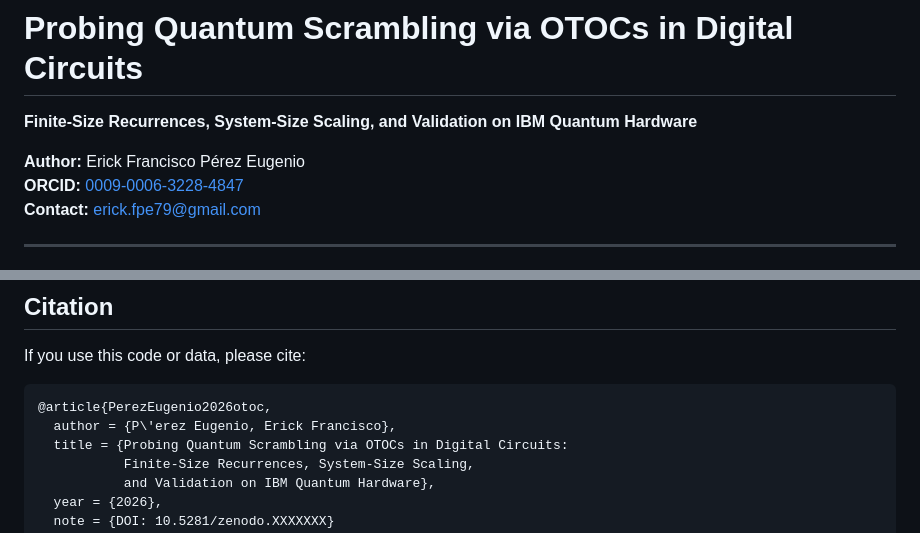
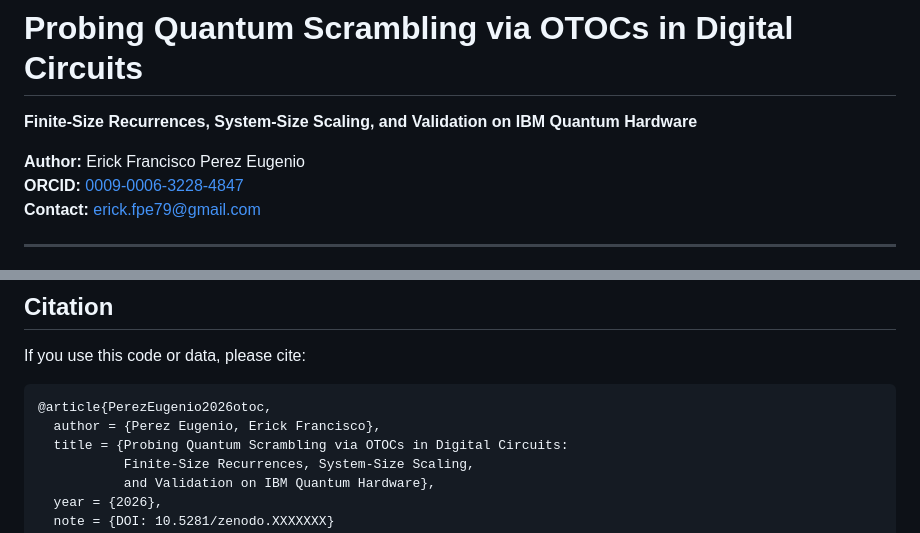
Before and after one commit to erickperez79/otoc-finite-size-scaling, a Markdown page: README.md, 2 parts joined by grey strips. GitHub-like rendering.

````diff
--- a/README.md
+++ b/README.md
@@ -2,7 +2,7 @@
 
 **Finite-Size Recurrences, System-Size Scaling, and Validation on IBM Quantum Hardware**
 
-**Author:** Erick Francisco Pérez Eugenio
+**Author:** Erick Francisco Perez Eugenio
 **ORCID:** [0009-0006-3228-4847](https://orcid.org/0009-0006-3228-4847)
 **Contact:** erick.fpe79@gmail.com
 
@@ -95,7 +95,7 @@ If you use this code or data, please cite:
 
 ```bibtex
 @article{PerezEugenio2026otoc,
-  author = {P\'erez Eugenio, Erick Francisco},
+  author = {Perez Eugenio, Erick Francisco},
   title = {Probing Quantum Scrambling via OTOCs in Digital Circuits:
            Finite-Size Recurrences, System-Size Scaling,
            and Validation on IBM Quantum Hardware},
````
